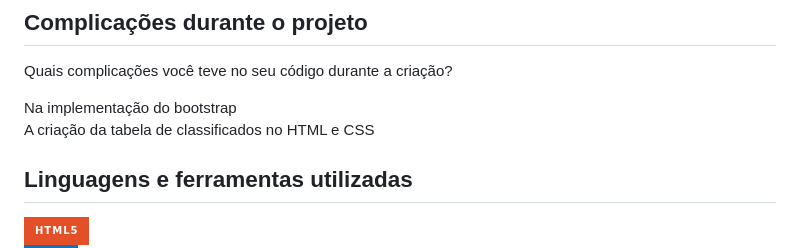
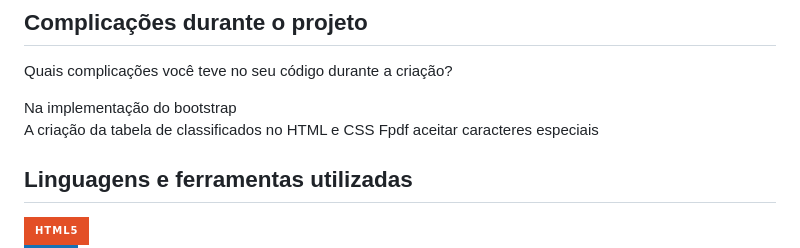
Before and after one commit to Ksanim0/Lab-Web_Edital, a Markdown page: README.md, the part around the change. Rendered like a GitHub page; badges without logos.

```diff
--- a/README.md
+++ b/README.md
@@ -145,6 +145,7 @@ Quais complicações você teve no seu código durante a criação?
 
 Na implementação do bootstrap <br>
 A criação da tabela de classificados no HTML e CSS
+Fpdf aceitar caracteres especiais
 
 ## Linguagens e ferramentas utilizadas
 
```
